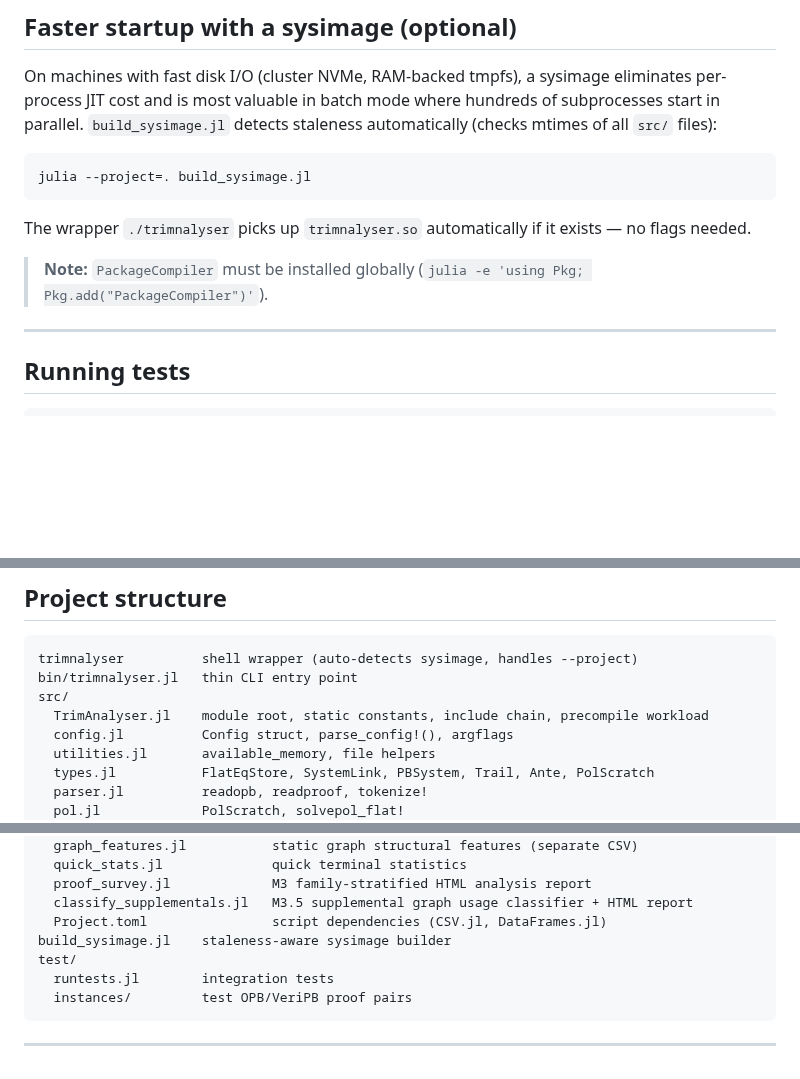
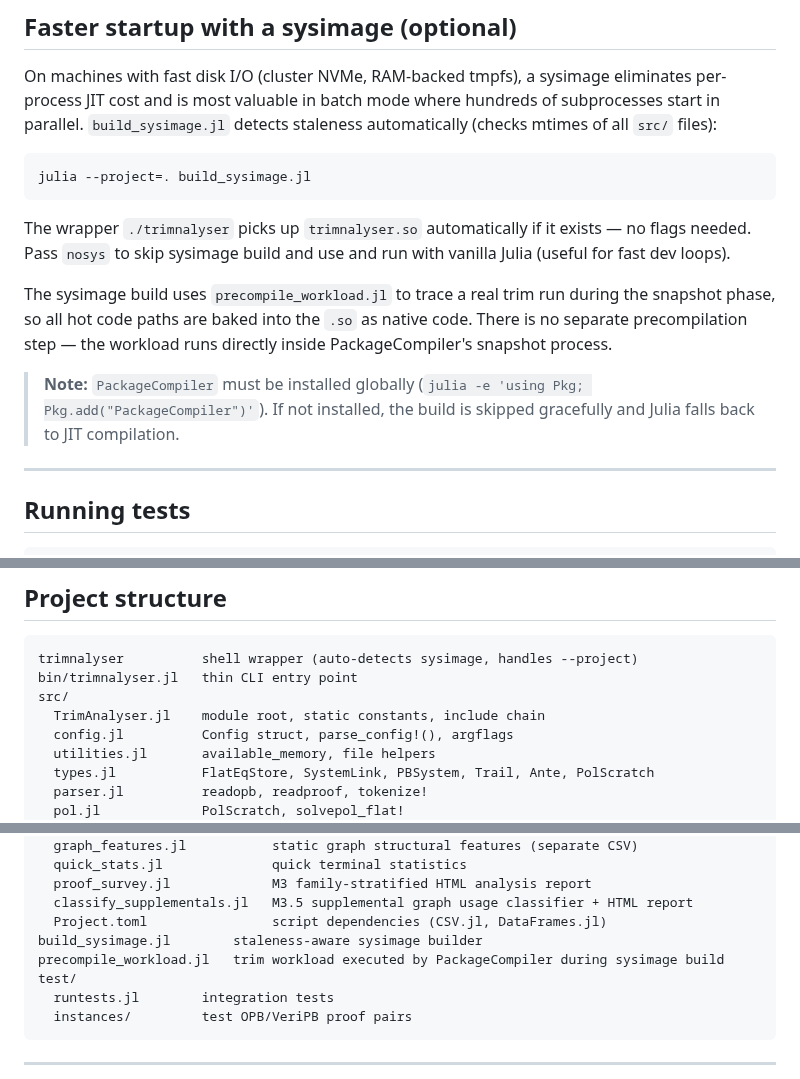
Before and after one commit to ArthurGontierPro/trimnalyser, a Markdown page: README.md, 3 parts joined by grey strips. Drawn GitHub-style; blank space fills up the shorter version.

Commit message:
docs: update README and CLAUDE.md for precompile workload move
Co-Authored-By: Claude Sonnet 4.6 <noreply@anthropic.com>

````diff
--- a/README.md
+++ b/README.md
@@ -268,9 +268,11 @@ On machines with fast disk I/O (cluster NVMe, RAM-backed tmpfs), a sysimage elim
 julia --project=. build_sysimage.jl
 ```
 
-The wrapper `./trimnalyser` picks up `trimnalyser.so` automatically if it exists — no flags needed.
+The wrapper `./trimnalyser` picks up `trimnalyser.so` automatically if it exists — no flags needed. Pass `nosys` to skip sysimage build and use and run with vanilla Julia (useful for fast dev loops).
 
-> **Note:** `PackageCompiler` must be installed globally (`julia -e 'using Pkg; Pkg.add("PackageCompiler")'`).
+The sysimage build uses `precompile_workload.jl` to trace a real trim run during the snapshot phase, so all hot code paths are baked into the `.so` as native code. There is no separate precompilation step — the workload runs directly inside PackageCompiler's snapshot process.
+
+> **Note:** `PackageCompiler` must be installed globally (`julia -e 'using Pkg; Pkg.add("PackageCompiler")'`). If not installed, the build is skipped gracefully and Julia falls back to JIT compilation.
 
 ---
 
@@ -290,7 +292,7 @@ Runs two integration tests against the instances bundled in `test/instances/`: a
 trimnalyser          shell wrapper (auto-detects sysimage, handles --project)
 bin/trimnalyser.jl   thin CLI entry point
 src/
-  TrimAnalyser.jl    module root, static constants, include chain, precompile workload
+  TrimAnalyser.jl    module root, static constants, include chain
   config.jl          Config struct, parse_config!(), argflags
   utilities.jl       available_memory, file helpers
   types.jl           FlatEqStore, SystemLink, PBSystem, Trail, Ante, PolScratch
@@ -309,7 +311,8 @@ scripts/
   proof_survey.jl             M3 family-stratified HTML analysis report
   classify_supplementals.jl   M3.5 supplemental graph usage classifier + HTML report
   Project.toml                script dependencies (CSV.jl, DataFrames.jl)
-build_sysimage.jl    staleness-aware sysimage builder
+build_sysimage.jl        staleness-aware sysimage builder
+precompile_workload.jl   trim workload executed by PackageCompiler during sysimage build
 test/
   runtests.jl        integration tests
   instances/         test OPB/VeriPB proof pairs
````
Also changed, not shown: CLAUDE.md (+1 -1 lines).
